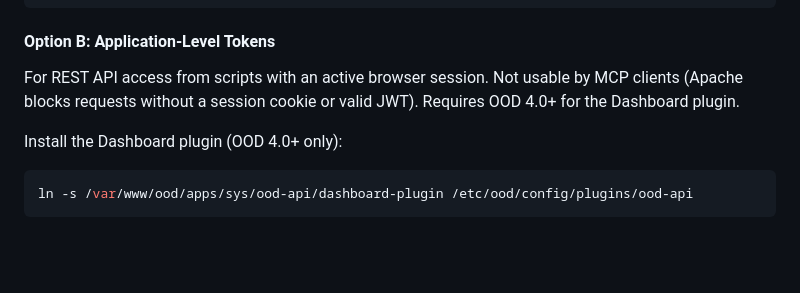
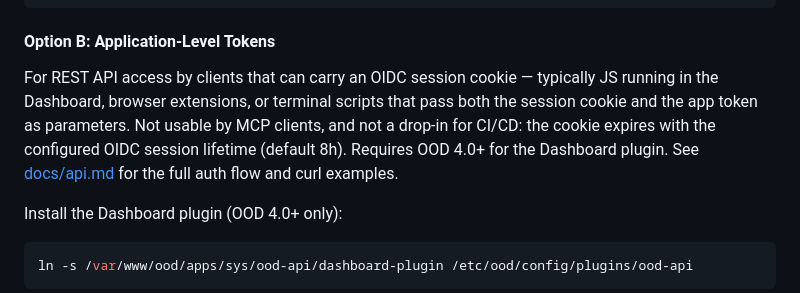
Before and after one commit to Sweet-and-Fizzy/ood-api, a Markdown page: README.md, the part around the change. GitHub-like rendering; blank space fills up the shorter version.

Commit message:
docs: clarify Option B auth flow and terminal usage

```diff
--- a/README.md
+++ b/README.md
@@ -84,7 +84,7 @@ sudo systemctl restart httpd
 
 #### Option B: Application-Level Tokens
 
-For REST API access from scripts with an active browser session. Not usable by MCP clients (Apache blocks requests without a session cookie or valid JWT). Requires OOD 4.0+ for the Dashboard plugin.
+For REST API access by clients that can carry an OIDC session cookie — typically JS running in the Dashboard, browser extensions, or terminal scripts that pass both the session cookie and the app token as parameters. Not usable by MCP clients, and not a drop-in for CI/CD: the cookie expires with the configured OIDC session lifetime (default 8h). Requires OOD 4.0+ for the Dashboard plugin. See [docs/api.md](docs/api.md#option-2-application-level-tokens) for the full auth flow and curl examples.
 
 Install the Dashboard plugin (OOD 4.0+ only):
 
```
Also changed, not shown: docs/api.md (+25 -5 lines).
